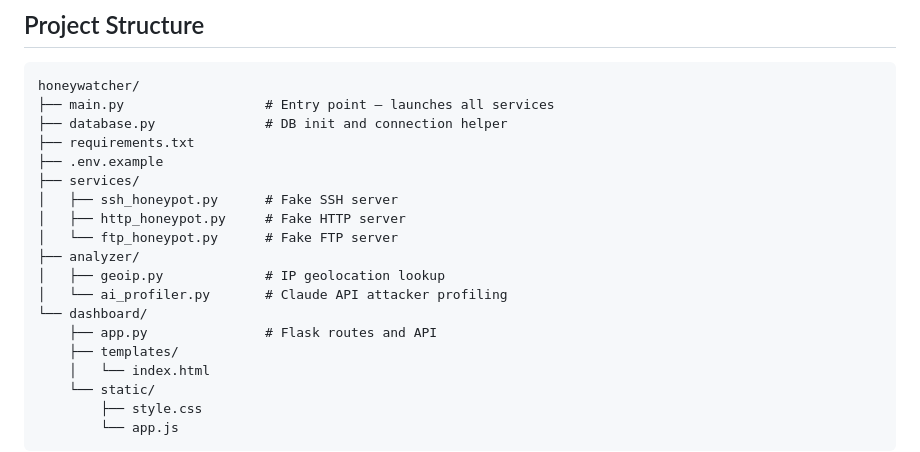
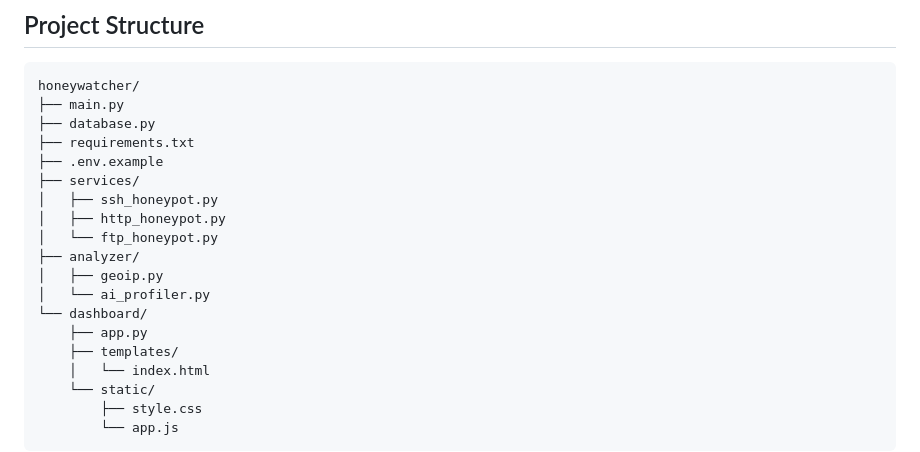
Before and after one commit to humanbetired/honeywatcher, a Markdown page: README.md, the part around the change. GitHub-like rendering.

Commit message:
Fix formatting in project structure section of README

````diff
--- a/README.md
+++ b/README.md
@@ -62,19 +62,19 @@ Attacker
 
 ```
 honeywatcher/
-├── main.py                  # Entry point — launches all services
-├── database.py              # DB init and connection helper
+├── main.py
+├── database.py
 ├── requirements.txt
 ├── .env.example
 ├── services/
-│   ├── ssh_honeypot.py      # Fake SSH server
-│   ├── http_honeypot.py     # Fake HTTP server
-│   └── ftp_honeypot.py      # Fake FTP server
+│   ├── ssh_honeypot.py
+│   ├── http_honeypot.py
+│   └── ftp_honeypot.py
 ├── analyzer/
-│   ├── geoip.py             # IP geolocation lookup
-│   └── ai_profiler.py       # Claude API attacker profiling
+│   ├── geoip.py
+│   └── ai_profiler.py
 └── dashboard/
-    ├── app.py               # Flask routes and API
+    ├── app.py
     ├── templates/
     │   └── index.html
     └── static/
````
